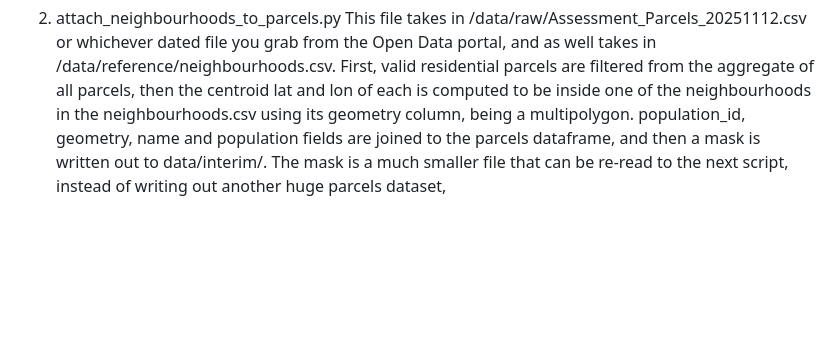
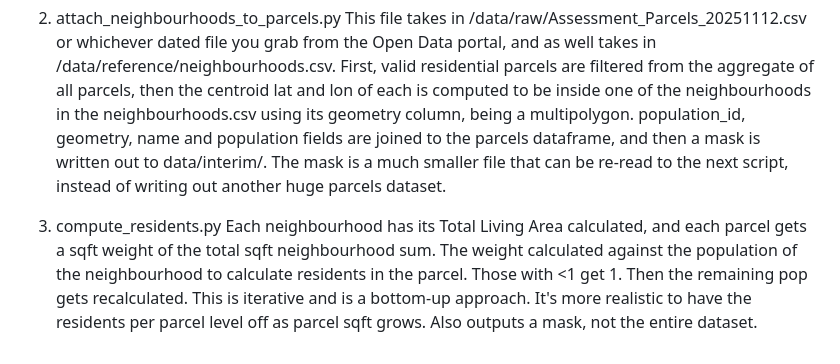
Before and after one commit to kurthuff/wpg_food_desert, a Markdown page: README.md, the part around the change. Drawn GitHub-style; blank space fills up the shorter version.

```diff
--- a/README.md
+++ b/README.md
@@ -74,4 +74,10 @@ and as well takes in /data/reference/neighbourhoods.csv. First, valid residentia
 aggregate of all parcels, then the centroid lat and lon of each is computed to be inside one of the neighbourhoods
 in the neighbourhoods.csv using its geometry column, being a multipolygon. population_id, geometry, name and population
 fields are joined to the parcels dataframe, and then a mask is written out to data/interim/. The mask is a much smaller
-file that can be re-read to the next script, instead of writing out another huge parcels dataset,
+file that can be re-read to the next script, instead of writing out another huge parcels dataset.
+
+3) compute_residents.py
+Each neighbourhood has its Total Living Area calculated, and each parcel gets a sqft weight of the total sqft neighbourhood
+sum. The weight calculated against the population of the neighbourhood to calculate residents in the parcel. Those with <1
+get 1. Then the remaining pop gets recalculated. This is iterative and is a bottom-up approach. It's more realistic to have
+the residents per parcel level off as parcel sqft grows. Also outputs a mask, not the entire dataset.
```
